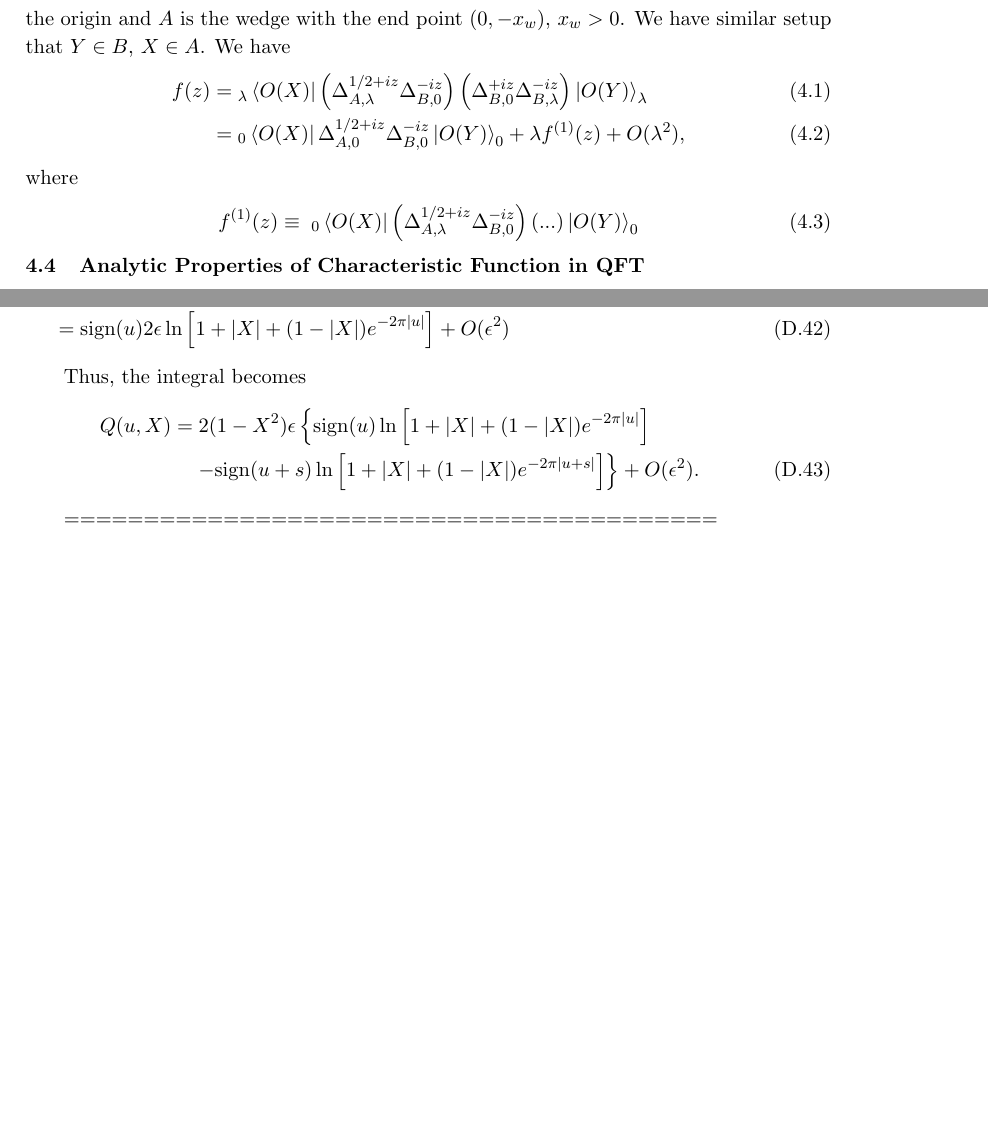
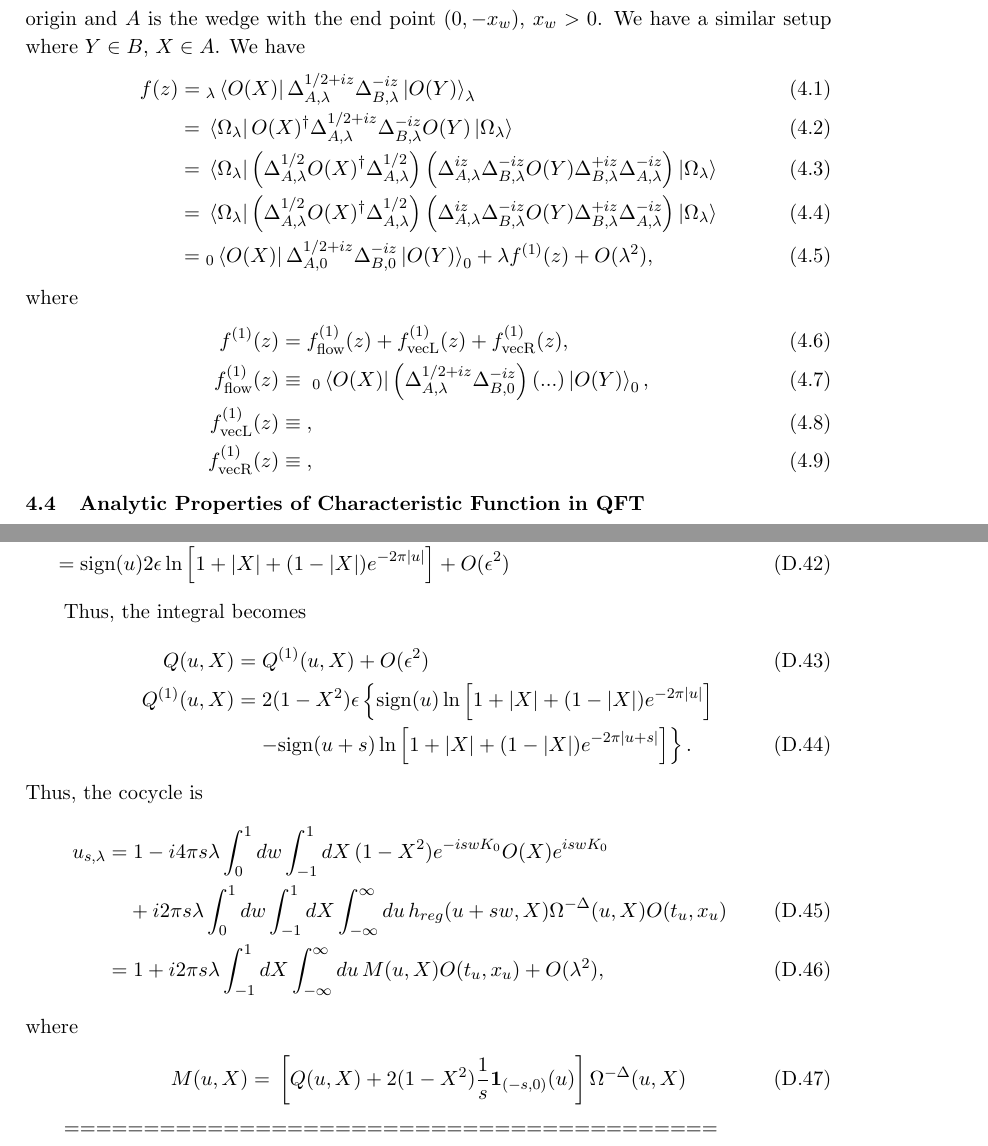
Before and after one commit to nimalashkari/Modular-scattering-matrix, a LaTeX document (characteristic functions.tex): two parts of pages 8 and 33 of 43, joined at a grey line, cut so that both start at the same text, the shorter picture padded with empty space. Compiled offline with pdfLaTeX.

Commit message:
Updates from Overleaf

```diff
--- a/characteristic functions.tex
+++ b/characteristic functions.tex
@@ -238,14 +238,20 @@ move the appendix here
 \subsection{Perturbative Cocycle Flow}
 move the appendix here
 \subsection{First order Correction of Characteristic Function}
-We compute $f(z)=_\lambda\bra{O(X)}\Delta_{A,\lambda}^{1/2+iz}\Delta_{B,\lambda}^{-iz}\ket{O(Y)}_\lambda$ in a QFT parametrized by $\lambda$. When both $A$ and $B$ are wedge, the same logic follows the CFT case, as the modular flows are still boost. We consider the inclusion $B\subset A$ where $B$ is a unit double cone centered at the origin and $A$ is the wedge with the end point $(0,-x_w)$, $x_w >0$. We have similar setup that $Y\in B$, $X\in A$. We have
-\begin{align}
-    f(z) =&\; _\lambda\bra{O(X)}\left(\Delta_{A,\lambda}^{1/2+iz}\Delta_{B,0}^{-iz}\right) \left(\Delta_{B,0}^{+iz}\Delta_{B,\lambda}^{-iz}\right)\ket{O(Y)}_\lambda \\
+We compute $f(z)= \;_\lambda\bra{O(X)}\Delta_{A,\lambda}^{1/2+iz}\Delta_{B,\lambda}^{-iz}\ket{O(Y)}_\lambda$ in a QFT parametrized by $\lambda$. When both $A$ and $B$ are wedge, the same logic follows the CFT case, as the modular flows are still boost. We consider the inclusion $B\subset A$ where $B$ is a unit double cone centered at the origin and $A$ is the wedge with the end point $(0,-x_w)$, $x_w >0$. We have a similar setup where $Y\in B$, $X\in A$. We have
+\begin{align}
+    f(z) =&\;_\lambda\bra{O(X)}\Delta_{A,\lambda}^{1/2+iz}\Delta_{B,\lambda}^{-iz}\ket{O(Y)}_\lambda \\
+    =&\;\bra{\Omega_\lambda}O(X)^\dagger \Delta_{A,\lambda}^{1/2+iz}\Delta_{B,\lambda}^{-iz}O(Y) \ket{\Omega_\lambda}\\
+    =&\;\bra{\Omega_\lambda}\left(\Delta_{A,\lambda}^{1/2} O(X)^\dagger \Delta_{A,\lambda}^{1/2}\right)\left( \Delta_{A,\lambda}^{iz} \Delta_{B,\lambda}^{-iz}O(Y) \Delta_{B,\lambda}^{+iz}\Delta_{A,\lambda}^{-iz}\right)\ket{\Omega_\lambda}\\
+    =& \; \bra{\Omega_\lambda}\left(\Delta_{A,\lambda}^{1/2} O(X)^\dagger \Delta_{A,\lambda}^{1/2}\right)\left( \Delta_{A,\lambda}^{iz} \Delta_{B,\lambda}^{-iz}O(Y) \Delta_{B,\lambda}^{+iz}\Delta_{A,\lambda}^{-iz}\right)\ket{\Omega_\lambda}\\
     =&\; _0\bra{O(X)}\Delta_{A,0}^{1/2+iz}\Delta_{B,0}^{-iz}\ket{O(Y)}_0 + \lambda f^{(1)}(z) + O(\lambda^2),
 \end{align}
 where
 \begin{align}
-    f^{(1)}(z) \equiv \;_0\bra{O(X)}\left(\Delta_{A,\lambda}^{1/2+iz}\Delta_{B,0}^{-iz}\right) \left(...\right)\ket{O(Y)}_0
+    f^{(1)}(z) =&\; f^{(1)}_{\text{flow}}(z) + f^{(1)}_{\text{vecL}}(z) + f^{(1)}_{\text{vecR}}(z),\\
+    f^{(1)}_{\text{flow}}(z) \equiv&\; \;_0\bra{O(X)}\left(\Delta_{A,\lambda}^{1/2+iz}\Delta_{B,0}^{-iz}\right) \left(...\right)\ket{O(Y)}_0, \\
+    f^{(1)}_{\text{vecL}}(z) \equiv&\; ,\\
+    f^{(1)}_{\text{vecR}}(z) \equiv&\; ,
 \end{align}
 
 \subsection{Analytic Properties of Characteristic Function in QFT}
@@ -2429,7 +2435,7 @@ By combining all the expressions, we have
 \end{align}
 We can then perform the $dw$ integral before $d\tau$. The divergences at $u = 0, \tau = 0, 1$ are regulated by separating the delta function. The divergence at $X=0, \tau = 1/2$ is mild enough so that the integrant is absolutely integrable. This allows us to change the order of integration.
 \begin{align}
-    Q(u,X) \equiv&\;\int_0^1 dw \; h_{reg}(u,X) \nonumber\\
+    Q(u,X) \equiv&\;\int_0^1 dw \; h_{reg}(u+sw,X) \nonumber\\
     =&\; \pi(1-X^2)\int_0^1 \, d\tau \int_0^1 dw \;\frac{\left(1 - (1-X^2)\sin^2(\pi \tau)\right)^{\Delta-2} -1}{\sinh^2(\pi (u+sw+i\tau))}\\
     =&\; (1-X^2)\int_0^1 \, d\tau \; \left[\left(1 - (1-X^2)\sin^2(\pi \tau)\right)^{\Delta-2} -1\right] \nonumber\\
     &\times\left( \coth(\pi(u+i\tau)) - \coth(\pi(u+s+i\tau)) \right)
@@ -2478,10 +2484,20 @@ Thus, we have
 
 Thus, the integral becomes
 \begin{align}
-    Q(u,X) =&\; 2(1-X^2)\epsilon\left\{ \text{sign}(u)\ln\left[1+|X| +(1-|X|)e^{-2\pi|u|}\right] \right. \nonumber\\
-    & \left.- \text{sign}(u+s)\ln\left[1+|X| +(1-|X|)e^{-2\pi|u+s|}\right] \right\} + O(\epsilon^2).
-\end{align}
-
+    Q(u,X) =&\; Q^{(1)}(u,X) + O(\epsilon^2)\\
+    Q^{(1)}(u,X) =&\;2(1-X^2)\epsilon\left\{ \text{sign}(u)\ln\left[1+|X| +(1-|X|)e^{-2\pi|u|}\right] \right. \nonumber\\
+    & \left.- \text{sign}(u+s)\ln\left[1+|X| +(1-|X|)e^{-2\pi|u+s|}\right] \right\}.
+\end{align}
+Thus, the cocycle is
+\begin{align}
+    u_{s,\lambda}=&\; 1 - i4\pi s\lambda\int_0^1 dw  \int_{-1}^1 dX \, (1-X^2)e^{-iswK_0} O(X) e^{iswK_0} \nonumber\\
+    &+ i2\pi s\lambda\int_0^1 dw  \int_{-1}^1 dX \int_{-\infty}^{\infty} du \, h_{reg}(u+sw,X) \Omega^{-\Delta}(u,X)O(t_u,x_u)\\
+    =&\; 1 + i2\pi s\lambda \int_{-1}^1 dX \int_{-\infty}^{\infty} du \, M(u,X)O(t_u,x_u) +O(\lambda^2),
+\end{align}
+where
+\begin{align}
+    M(u,X) =&\; \left[Q(u,X) + 2(1-X^2)\frac{1}{s} \textbf{1}_{(-s,0)}(u)\right]\Omega^{-\Delta}(u,X)
+\end{align}
 
 
 =========================================
```
Also changed, not shown: characteristic functions.tex (4 more changed lines).
